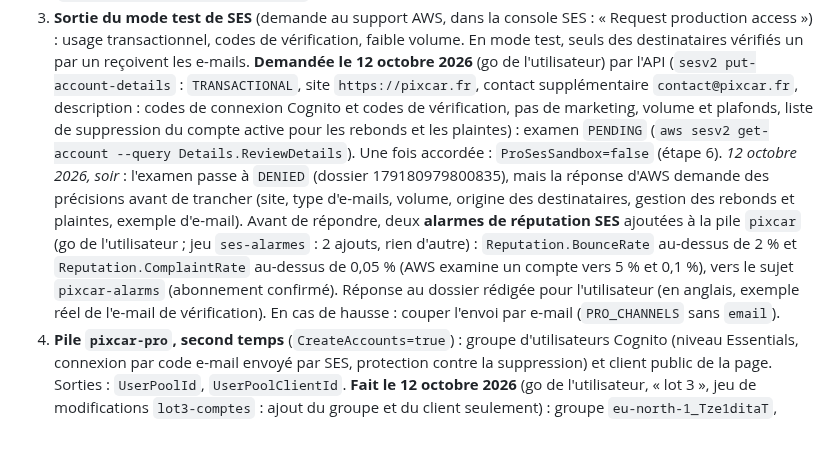
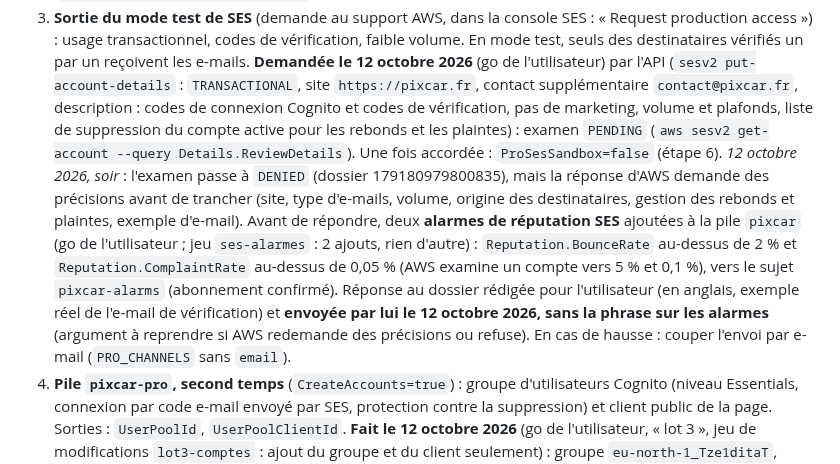
Before and after one commit to Floriancrt/Pixcar, a Markdown page: docs/exploitation.md, the part around the change. Rendered like a GitHub page; blank space fills up the shorter version.

Commit message:
Documentation : réponse au dossier SES envoyée (sans la phrase sur les alarmes)
Co-Authored-By: Claude Opus 5.5 <noreply@anthropic.com>
Claude-Session: https://claude.ai/code/session_013FRZ5DJgcYtpVpZdjo8ANP

```diff
--- a/docs/exploitation.md
+++ b/docs/exploitation.md
@@ -656,7 +656,7 @@ node scripts/pro/push-contacts.mjs private/contacts.jsonl --profile pixcar   # l
 2. **DNS chez IONOS** : les trois CNAME DKIM ; conseillé en plus : `_dmarc.pixcar.fr TXT "v=DMARC1; p=none; rua=mailto:contact@pixcar.fr"`. Attendre l'état « vérifié » dans SES.
    *Essai de bout en bout (12 octobre 2026, lot 2)* : l'adresse personnelle de l'exploitant est déclarée comme identité SES (destinataire autorisé en mode test, confirmée le jour même) ; `contact@pixcar.fr` l'est déjà par le domaine. **À supprimer après l'essai** (`aws sesv2 delete-email-identity`), sauf si elle sert encore.
 3. **Sortie du mode test de SES** (demande au support AWS, dans la console SES : « Request production access ») : usage transactionnel, codes de vérification, faible volume. En mode test, seuls des destinataires vérifiés un par un reçoivent les e-mails. **Demandée le 12 octobre 2026** (go de l'utilisateur) par l'API (`sesv2 put-account-details` : `TRANSACTIONAL`, site `https://pixcar.fr`, contact supplémentaire `contact@pixcar.fr`, description : codes de connexion Cognito et codes de vérification, pas de marketing, volume et plafonds, liste de suppression du compte active pour les rebonds et les plaintes) : examen `PENDING` (`aws sesv2 get-account --query Details.ReviewDetails`). Une fois accordée : `ProSesSandbox=false` (étape 6).
-   *12 octobre 2026, soir* : l'examen passe à `DENIED` (dossier 179180979800835), mais la réponse d'AWS demande des précisions avant de trancher (site, type d'e-mails, volume, origine des destinataires, gestion des rebonds et plaintes, exemple d'e-mail). Avant de répondre, deux **alarmes de réputation SES** ajoutées à la pile `pixcar` (go de l'utilisateur ; jeu `ses-alarmes` : 2 ajouts, rien d'autre) : `Reputation.BounceRate` au-dessus de 2 % et `Reputation.ComplaintRate` au-dessus de 0,05 % (AWS examine un compte vers 5 % et 0,1 %), vers le sujet `pixcar-alarms` (abonnement confirmé). Réponse au dossier rédigée pour l'utilisateur (en anglais, exemple réel de l'e-mail de vérification). En cas de hausse : couper l'envoi par e-mail (`PRO_CHANNELS` sans `email`).
+   *12 octobre 2026, soir* : l'examen passe à `DENIED` (dossier 179180979800835), mais la réponse d'AWS demande des précisions avant de trancher (site, type d'e-mails, volume, origine des destinataires, gestion des rebonds et plaintes, exemple d'e-mail). Avant de répondre, deux **alarmes de réputation SES** ajoutées à la pile `pixcar` (go de l'utilisateur ; jeu `ses-alarmes` : 2 ajouts, rien d'autre) : `Reputation.BounceRate` au-dessus de 2 % et `Reputation.ComplaintRate` au-dessus de 0,05 % (AWS examine un compte vers 5 % et 0,1 %), vers le sujet `pixcar-alarms` (abonnement confirmé). Réponse au dossier rédigée pour l'utilisateur (en anglais, exemple réel de l'e-mail de vérification) et **envoyée par lui le 12 octobre 2026, sans la phrase sur les alarmes** (argument à reprendre si AWS redemande des précisions ou refuse). En cas de hausse : couper l'envoi par e-mail (`PRO_CHANNELS` sans `email`).
 4. **Pile `pixcar-pro`, second temps** (`CreateAccounts=true`) : groupe d'utilisateurs Cognito (niveau Essentials, connexion par code e-mail envoyé par SES, protection contre la suppression) et client public de la page. Sorties : `UserPoolId`, `UserPoolClientId`. **Fait le 12 octobre 2026** (go de l'utilisateur, « lot 3 », jeu de modifications `lot3-comptes` : ajout du groupe et du client seulement) : groupe `eu-north-1_Tze1ditaT`, client `3ehjknufqlki9fft1a4aj7urmg` (identifiants publics par nature : ils figurent dans la page). Relu après création : niveau Essentials, premiers facteurs `EMAIL_OTP` et `PASSWORD`, envoi `DEVELOPER` depuis `connexion@pixcar.fr`, protection active ; client sans secret, flux `ALLOW_USER_AUTH` et `ALLOW_REFRESH_TOKEN_AUTH`, révocation active. Cognito a créé de lui-même son rôle lié au service pour l'envoi par SES (`AWSServiceRoleForAmazonCognitoIdpEmailService`).
 5. **SMS (facultatif, peut venir plus tard)** : configuration AWS End User Messaging **Notify** (cas d'usage code de vérification, canal SMS, pays FR), par la CLI (`create-notify-configuration`) ; relever son ARN. Relever aussi le plafond de dépense SMS du compte (**1 USD par mois aujourd'hui** : quelques SMS seulement) et vérifier si la configuration Notify a un mode test à quitter. *(Le modèle de message français `notify-code-verification-french-009` et ses variables `code` et `time` ont été relevés le 10 octobre 2026 : vérifie-les avant d'ouvrir.)*
    *12 octobre 2026 (go de l'utilisateur, « lot 4 »)* : configuration Notify `notify-8a5d6a6197b54823a8fae11e96597d6c` créée (« Pixcar », code de vérification, SMS, FR, modèle `notify-code-verification-french-009` confirmé par `describe-notify-templates` : variables `code` et `time`), **refusée aussitôt par AWS : `REJECTED`, motif `ACCESS_DENIED_CONTACT_SUPPORT`** (le compte doit être autorisé par le support d'AWS). Compte SMS en mode test (`ACCOUNT_TIER` = `SANDBOX`), plafond Notify 1 USD par mois (le maximum permis en mode test). Portable de l'exploitant déclaré comme numéro vérifié (`create-verified-destination-number`) : **confirmé le jour même** (`VERIFIED`, code reçu par SMS) ; à retirer après l'essai (`delete-verified-destination-number`) s'il ne sert plus. **Tant que Notify est refusé : `ProNotifyConfigurationArn` reste vide, l'Espace Pro ouvre sans SMS** (`PRO_CHANNELS` = `email,email_domain`).
```
